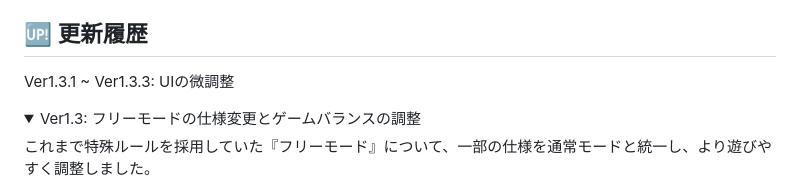
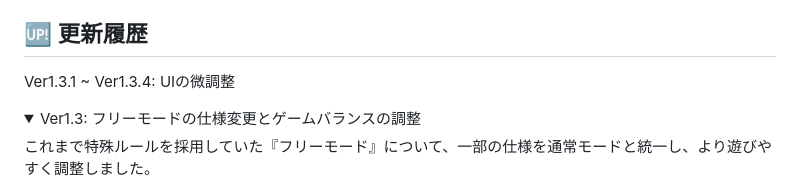
Before and after one commit to ha-mee2371/Portfolio, a Markdown page: Kumobouya_Mojinage_Minigame/README.md, the part around the change. Drawn GitHub-style; folded sections open.

Commit message:
Ver1.3.4: UIの微調整

```diff
--- a/Kumobouya_Mojinage_Minigame/README.md
+++ b/Kumobouya_Mojinage_Minigame/README.md
@@ -54,7 +54,7 @@
 - 文字入力について: 一部モバイル・タブレット端末では文字入力が困難となり、名前登録やフィードバックの送付が出来ない場合があります。別のブラウザやPC環境での実行をお試しください。
 
 ## 🆙 更新履歴
-Ver1.3.1 ~ Ver1.3.3: UIの微調整
+Ver1.3.1 ~ Ver1.3.4: UIの微調整
 
 <details>
 <summary>Ver1.3: フリーモードの仕様変更とゲームバランスの調整</summary>
```
